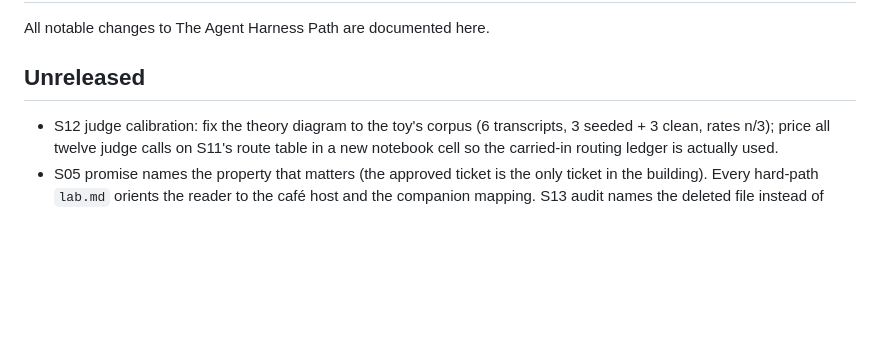
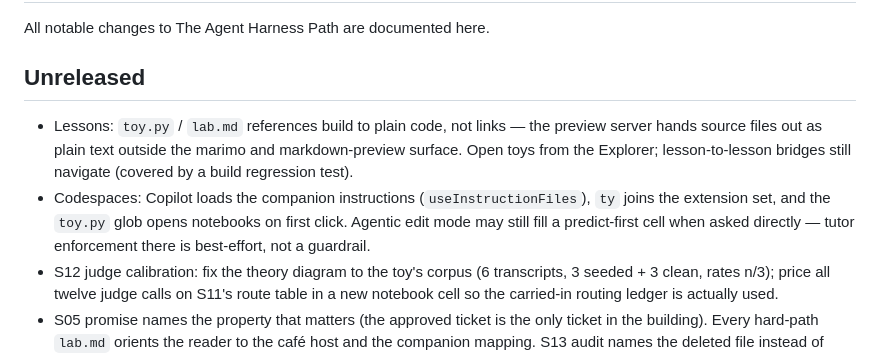
Before and after one commit to macayaven/agent-harness-path, a Markdown page: CHANGELOG.md, the part around the change. GitHub-like rendering; blank space fills up the shorter version.

Commit message:
changelog: note lesson links and codespace fixes

```diff
--- a/CHANGELOG.md
+++ b/CHANGELOG.md
@@ -4,6 +4,15 @@ All notable changes to The Agent Harness Path are documented here.
 
 ## Unreleased
 
+- Lessons: `toy.py` / `lab.md` references build to plain code, not links — the
+  preview server hands source files out as plain text outside the marimo and
+  markdown-preview surface. Open toys from the Explorer; lesson-to-lesson
+  bridges still navigate (covered by a build regression test).
+- Codespaces: Copilot loads the companion instructions
+  (`useInstructionFiles`), `ty` joins the extension set, and the `toy.py`
+  glob opens notebooks on first click. Agentic edit mode may still fill a
+  predict-first cell when asked directly — tutor enforcement there is
+  best-effort, not a guardrail.
 - S12 judge calibration: fix the theory diagram to the toy's corpus (6 transcripts,
   3 seeded + 3 clean, rates n/3); price all twelve judge calls on S11's route table
   in a new notebook cell so the carried-in routing ledger is actually used.
```
